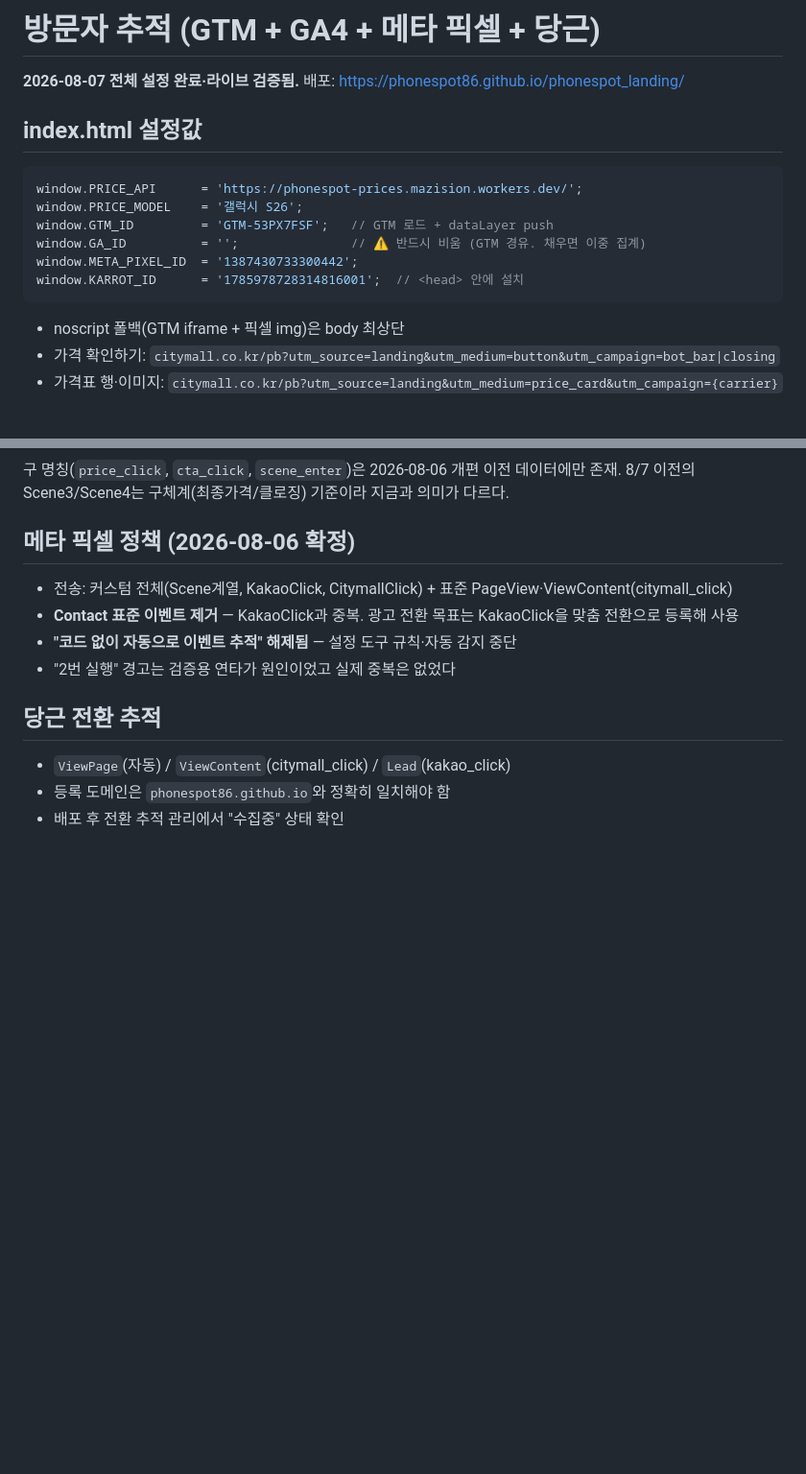
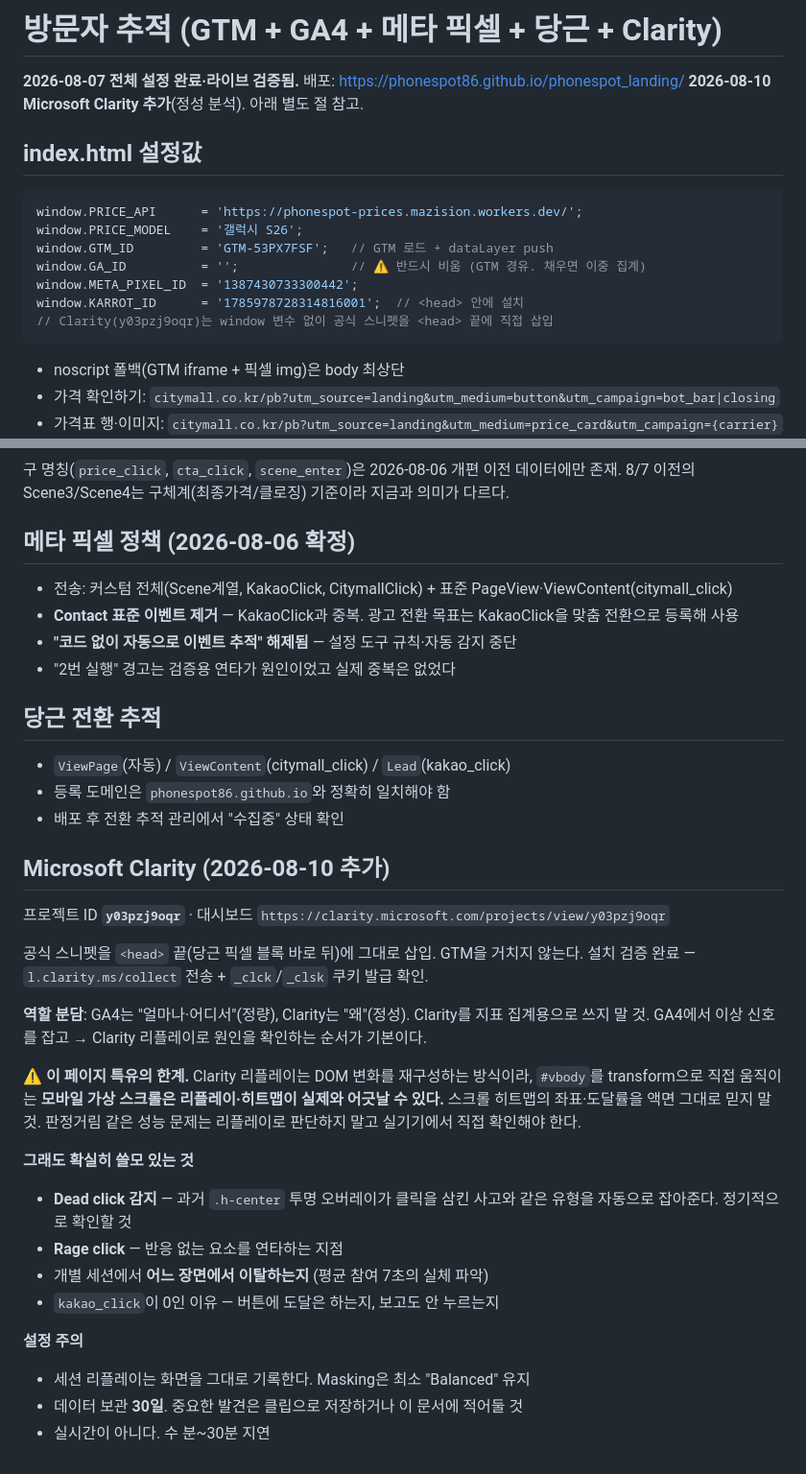
Before and after one commit to phonespot86/phonespot_landing, a Markdown page: docs/추적-설정.md, 2 parts joined by grey strips. Shown at 96% size. Rendered like a GitHub page; blank space fills up the shorter version.

Commit message:
문서에 Clarity 반영
- docs/추적-설정.md: Clarity 절 신설 (설치 위치·역할 분담·한계·설정 주의)
- CLAUDE.md: 추적 섹션에 두 줄 추가

가상 스크롤 구간에서 리플레이·히트맵이 실제와 어긋날 수 있다는 점을
양쪽에 명시. 다음 세션이 히트맵 수치를 액면 그대로 믿는 걸 막기 위함.

Co-Authored-By: Claude Opus 5 <noreply@anthropic.com>

````diff
--- a/docs/추적-설정.md
+++ b/docs/추적-설정.md
@@ -1,6 +1,7 @@
-# 방문자 추적 (GTM + GA4 + 메타 픽셀 + 당근)
+# 방문자 추적 (GTM + GA4 + 메타 픽셀 + 당근 + Clarity)
 
 **2026-08-07 전체 설정 완료·라이브 검증됨.** 배포: https://phonespot86.github.io/phonespot_landing/
+**2026-08-10 Microsoft Clarity 추가**(정성 분석). 아래 별도 절 참고.
 
 ## index.html 설정값
 
@@ -11,6 +12,7 @@ window.GTM_ID         = 'GTM-53PX7FSF';   // GTM 로드 + dataLayer push
 window.GA_ID          = '';               // ⚠️ 반드시 비움 (GTM 경유. 채우면 이중 집계)
 window.META_PIXEL_ID  = '1387430733300442';
 window.KARROT_ID      = '1785978728314816001';  // <head> 안에 설치
+// Clarity(y03pzj9oqr)는 window 변수 없이 공식 스니펫을 <head> 끝에 직접 삽입
 ```
 
 - noscript 폴백(GTM iframe + 픽셀 img)은 body 최상단
@@ -69,3 +71,29 @@ window.KARROT_ID      = '1785978728314816001';  // <head> 안에 설치
 - `ViewPage`(자동) / `ViewContent`(citymall_click) / `Lead`(kakao_click)
 - 등록 도메인은 `phonespot86.github.io`와 정확히 일치해야 함
 - 배포 후 전환 추적 관리에서 "수집중" 상태 확인
+
+## Microsoft Clarity (2026-08-10 추가)
+
+프로젝트 ID **`y03pzj9oqr`** · 대시보드 `https://clarity.microsoft.com/projects/view/y03pzj9oqr`
+
+공식 스니펫을 `<head>` 끝(당근 픽셀 블록 바로 뒤)에 그대로 삽입. GTM을 거치지 않는다.
+설치 검증 완료 — `l.clarity.ms/collect` 전송 + `_clck`/`_clsk` 쿠키 발급 확인.
+
+**역할 분담**: GA4는 "얼마나·어디서"(정량), Clarity는 "왜"(정성). Clarity를 지표 집계용으로 쓰지 말 것.
+GA4에서 이상 신호를 잡고 → Clarity 리플레이로 원인을 확인하는 순서가 기본이다.
+
+**⚠️ 이 페이지 특유의 한계.** Clarity 리플레이는 DOM 변화를 재구성하는 방식이라,
+`#vbody`를 transform으로 직접 움직이는 **모바일 가상 스크롤은 리플레이·히트맵이 실제와 어긋날 수 있다.**
+스크롤 히트맵의 좌표·도달률을 액면 그대로 믿지 말 것. 판정거림 같은 성능 문제는
+리플레이로 판단하지 말고 실기기에서 직접 확인해야 한다.
+
+**그래도 확실히 쓸모 있는 것**
+- **Dead click 감지** — 과거 `.h-center` 투명 오버레이가 클릭을 삼킨 사고와 같은 유형을 자동으로 잡아준다. 정기적으로 확인할 것
+- **Rage click** — 반응 없는 요소를 연타하는 지점
+- 개별 세션에서 **어느 장면에서 이탈하는지** (평균 참여 7초의 실체 파악)
+- `kakao_click`이 0인 이유 — 버튼에 도달은 하는지, 보고도 안 누르는지
+
+**설정 주의**
+- 세션 리플레이는 화면을 그대로 기록한다. Masking은 최소 "Balanced" 유지
+- 데이터 보관 **30일**. 중요한 발견은 클립으로 저장하거나 이 문서에 적어둘 것
+- 실시간이 아니다. 수 분~30분 지연
````
Also changed, not shown: CLAUDE.md (+2 -0 lines).
